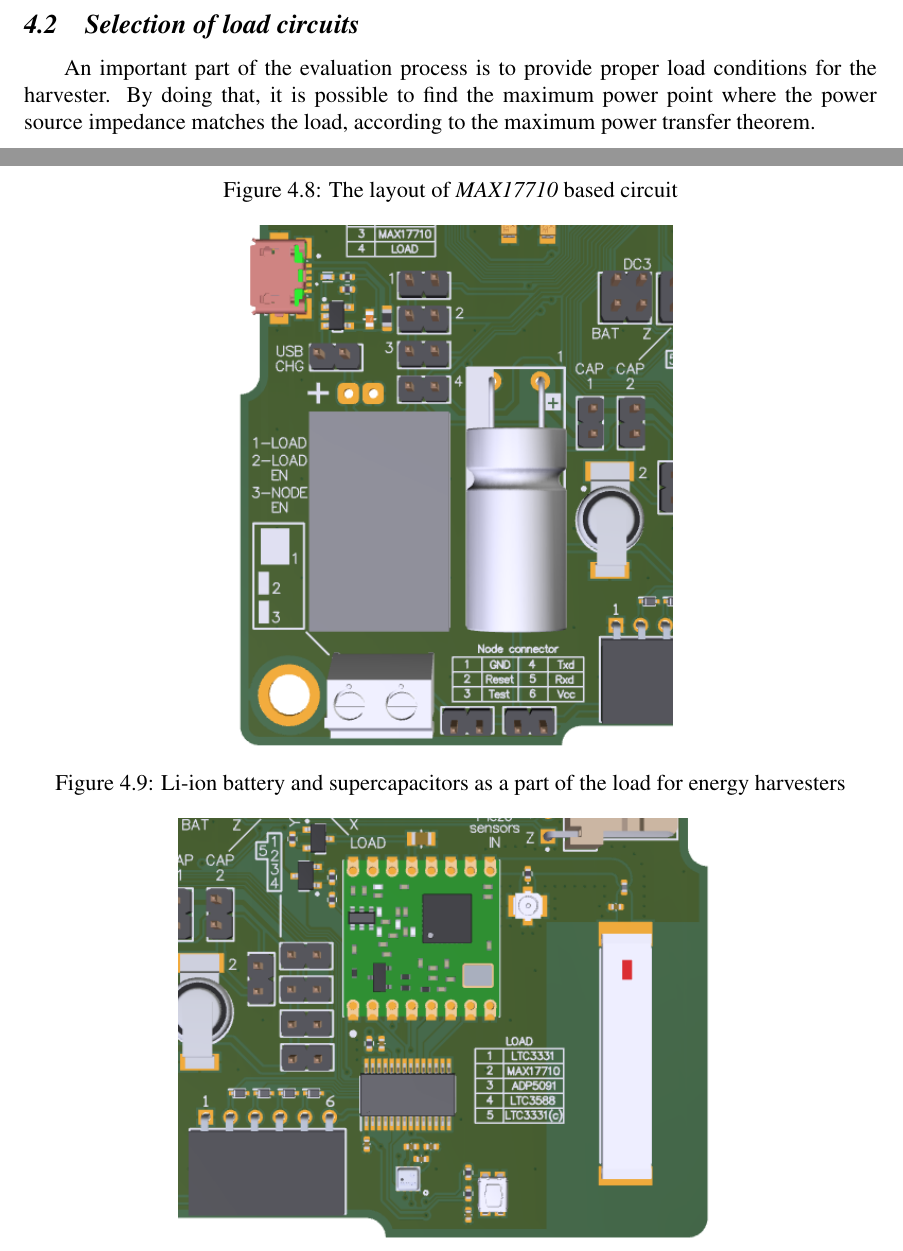
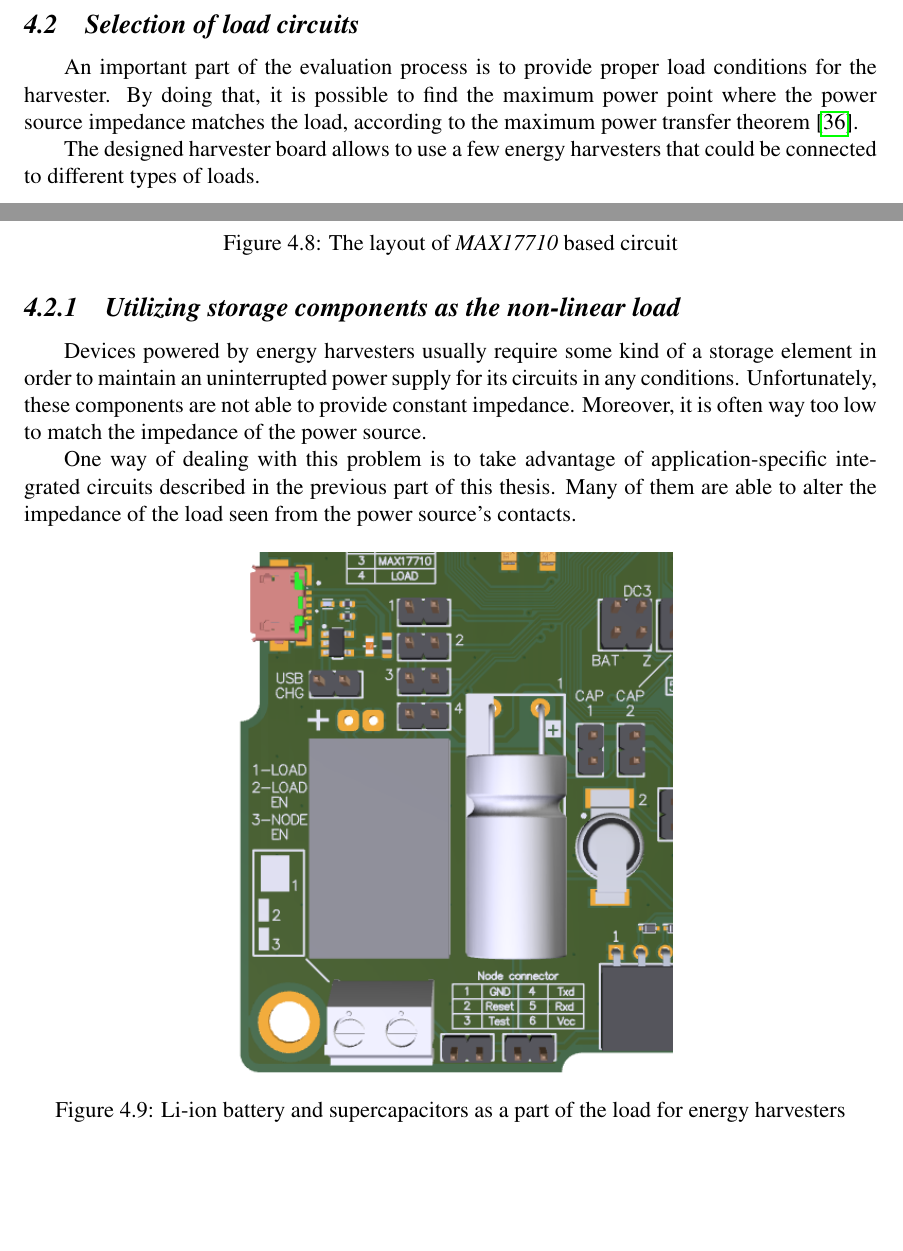
Before and after one commit to ijankiewicz/Thesis, a LaTeX document (Notes.tex): two parts of pages 32 and 33 of 36, joined at a grey line, cut so that both start at the same text, the shorter picture padded with empty space. Compiled offline with pdfLaTeX.

Commit message:
Finished MAX17710 section and start desciribing the whole idea of the harvester board

```diff
--- a/Notes.tex
+++ b/Notes.tex
@@ -1018,7 +1018,15 @@ The layout of the designed circuit is presented in the Figure \ref{fig:max17710l
 \par
 
 \subsection{Selection of load circuits}
-An important part of the evaluation process is to provide proper load conditions for the harvester. By doing that, it is possible to find the maximum power point where the power source impedance matches the load, according to the maximum power transfer theorem.
+An important part of the evaluation process is to provide proper load conditions for the harvester. By doing that, it is possible to find the maximum power point where the power source impedance matches the load, according to the maximum power transfer theorem \cite{mppt}.
+\par
+The designed harvester board allows to use a few energy harvesters that could be connected to different types of loads.
+
+\subsubsection{Utilizing storage components as the non-linear load}
+Devices powered by energy harvesters usually require some kind of a storage element in order to maintain an uninterrupted power supply for its circuits in any conditions. Unfortunately, these components are not able to provide constant impedance. Moreover, it is often way too low to match the impedance of the power source.
+\par
+
+One way of dealing with this problem is to take advantage of application-specific integrated circuits described in the previous part of this thesis. Many of them are able to alter the impedance of the load seen from the power source's contacts.
 
 \begin{figure}[ht!]
 \includegraphics[scale=0.75]{batteryload.png}
```
Also changed, not shown: bibliography.bib (+6 -0 lines), Notes.bbl, Notes.pdf, 5 other files.
